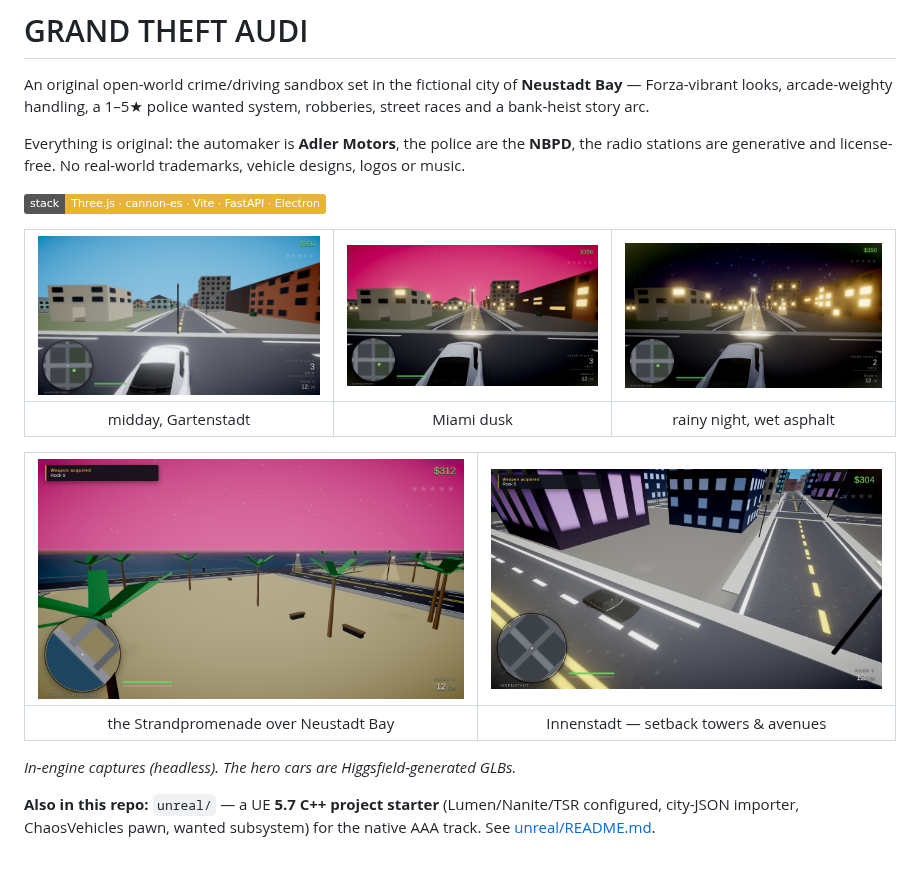
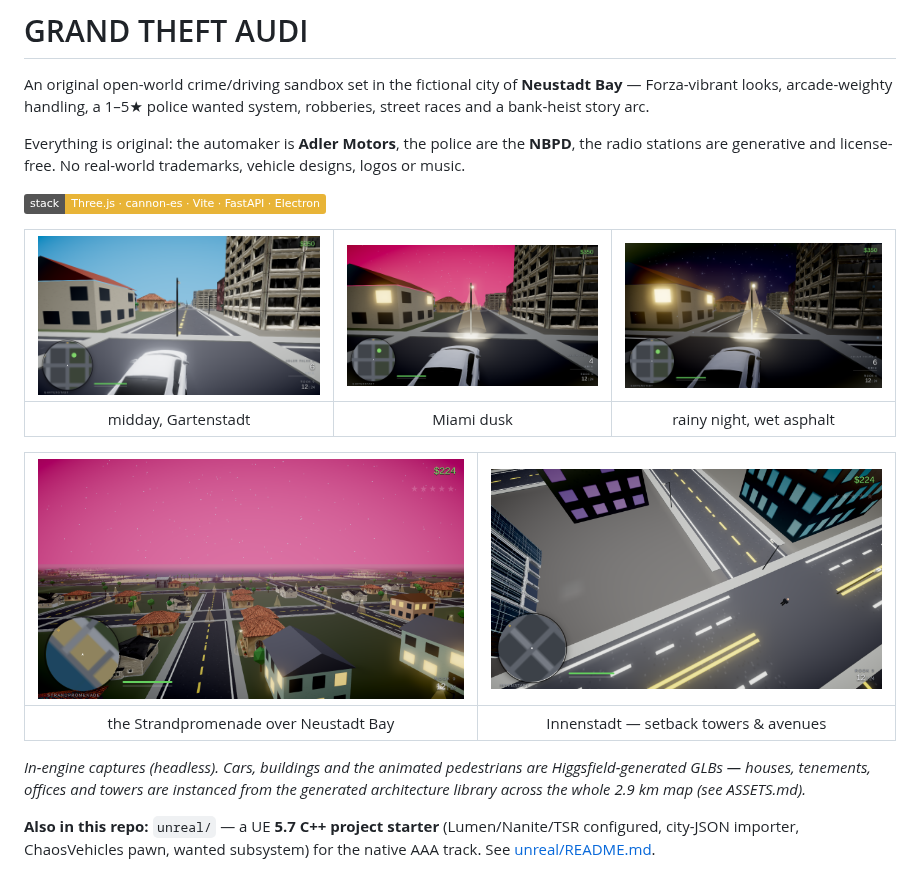
Before and after one commit to lauraevan/GTA-6, a Markdown page: README.md, the part around the change. Rendered like a GitHub page; pictures changed too: docs/screenshots/shot-bay.png, docs/screenshots/shot-day.png, docs/screenshots/shot-downtown.png; badges without logos.

```diff
--- a/README.md
+++ b/README.md
@@ -18,7 +18,10 @@ trademarks, vehicle designs, logos or music.
 | :--: | :--: |
 | the Strandpromenade over Neustadt Bay | Innenstadt — setback towers & avenues |
 
-*In-engine captures (headless). The hero cars are Higgsfield-generated GLBs.*
+*In-engine captures (headless). Cars, buildings and the animated pedestrians
+are Higgsfield-generated GLBs — houses, tenements, offices and towers are
+instanced from the generated architecture library across the whole 2.9 km map
+(see ASSETS.md).*
 
 **Also in this repo:** `unreal/` — a UE **5.7 C++ project starter** (Lumen/Nanite/TSR
 configured, city-JSON importer, ChaosVehicles pawn, wanted subsystem) for the
```
Also changed, not shown: ASSETS.md (+23 -0 lines), 4 other files.
